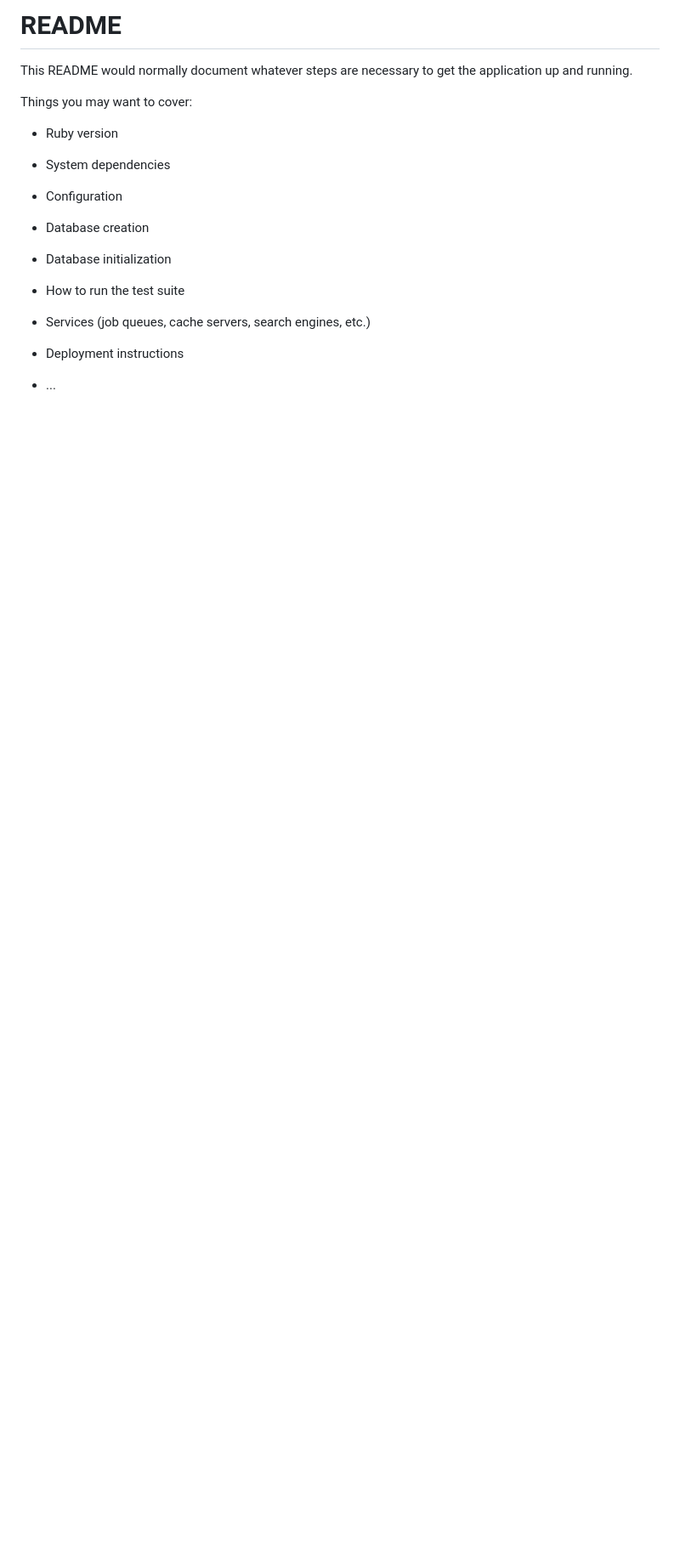
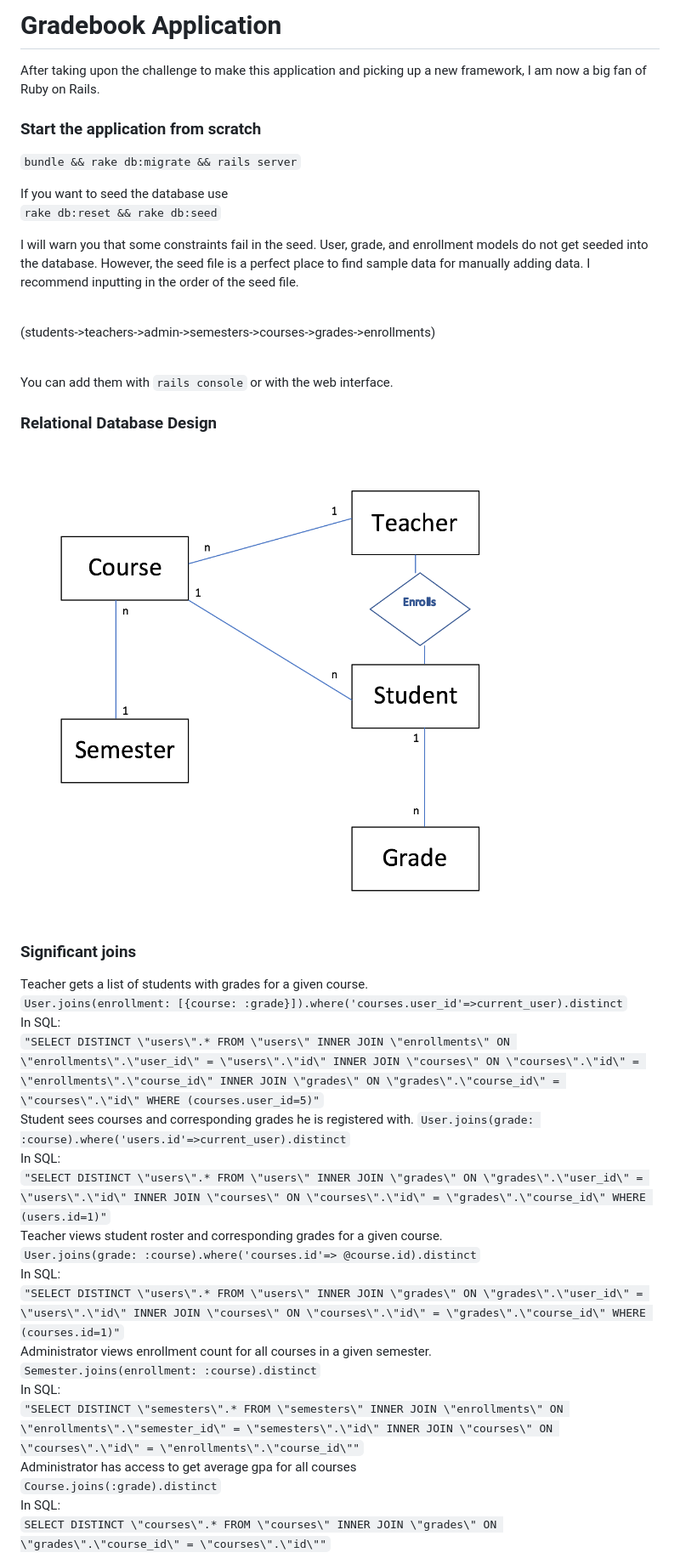
Before and after one commit to kayne10/RoR-Gradebook-App, a Markdown page: README.md, the part around one of its changes. Shown at 85% size. GitHub-like rendering; pictures changed too: ER-Diagram.png (added); blank space fills up the shorter version.

Commit message:
Finished Challenge. Added my own readme

```diff
--- a/README.md
+++ b/README.md
@@ -1,24 +1,52 @@
-# README
+# Gradebook Application
 
-This README would normally document whatever steps are necessary to get the
-application up and running.
+After taking upon the challenge to make this application and picking up a new framework, I am now a big fan of Ruby on Rails.
 
-Things you may want to cover:
+### Start the application from scratch
+`bundle && rake db:migrate && rails server`
+<br />
 
-* Ruby version
+If you want to seed the database use <br />
+`rake db:reset && rake db:seed`<br />
 
-* System dependencies
+I will warn you that some constraints fail in the seed. User, grade, and enrollment models do not get seeded into the database. However, the seed file is a perfect place to find sample data for manually adding data. I recommend inputting in the order of the seed file.
 
-* Configuration
+<br />
 
-* Database creation
+(students->teachers->admin->semesters->courses->grades->enrollments)
 
-* Database initialization
+<br />
 
-* How to run the test suite
+You can add them with `rails console` or with the web interface.
 
-* Services (job queues, cache servers, search engines, etc.)
+### Relational Database Design
 
-* Deployment instructions
+<img src="ER-Diagram.png" />
 
-* ...
+### Significant joins
+
+Teacher gets a list of students with grades for a given course. <br />
+`User.joins(enrollment: [{course: :grade}]).where('courses.user_id'=>current_user).distinct`
+<br />
+In SQL: <br />
+`"SELECT DISTINCT \"users\".* FROM \"users\" INNER JOIN \"enrollments\" ON \"enrollments\".\"user_id\" = \"users\".\"id\" INNER JOIN \"courses\" ON \"courses\".\"id\" = \"enrollments\".\"course_id\" INNER JOIN \"grades\" ON \"grades\".\"course_id\" = \"courses\".\"id\" WHERE (courses.user_id=5)"`
+<br />
+Student sees courses and corresponding grades he is registered with.
+`User.joins(grade: :course).where('users.id'=>current_user).distinct`
+<br />
+In SQL: <br />
+`"SELECT DISTINCT \"users\".* FROM \"users\" INNER JOIN \"grades\" ON \"grades\".\"user_id\" = \"users\".\"id\" INNER JOIN \"courses\" ON \"courses\".\"id\" = \"grades\".\"course_id\" WHERE (users.id=1)"`
+<br />
+Teacher views student roster and corresponding grades for a given course. <br />
+`User.joins(grade: :course).where('courses.id'=> @course.id).distinct` <br />
+In SQL: <br />
+`"SELECT DISTINCT \"users\".* FROM \"users\" INNER JOIN \"grades\" ON \"grades\".\"user_id\" = \"users\".\"id\" INNER JOIN \"courses\" ON \"courses\".\"id\" = \"grades\".\"course_id\" WHERE (courses.id=1)"` <br />
+Administrator views enrollment count for all courses in a given semester. <br/>
+`Semester.joins(enrollment: :course).distinct` <br />
+In SQL: <br />
+`"SELECT DISTINCT \"semesters\".* FROM \"semesters\" INNER JOIN \"enrollments\" ON \"enrollments\".\"semester_id\" = \"semesters\".\"id\" INNER JOIN \"courses\" ON \"courses\".\"id\" = \"enrollments\".\"course_id\""` <br />
+Administrator has access to get average gpa for all courses <br />
+`Course.joins(:grade).distinct` <br />
+In SQL: <br />
+`SELECT DISTINCT \"courses\".* FROM \"courses\" INNER JOIN \"grades\" ON \"grades\".\"course_id\" = \"courses\".\"id\""` <br />
+
```
Also changed, not shown: other parts of README.md (+3 -0 lines), 4 other files.
